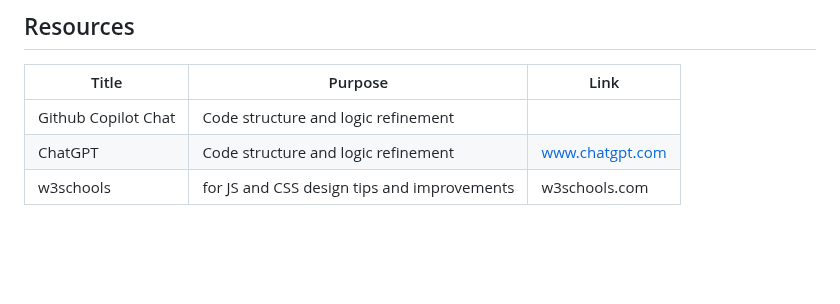
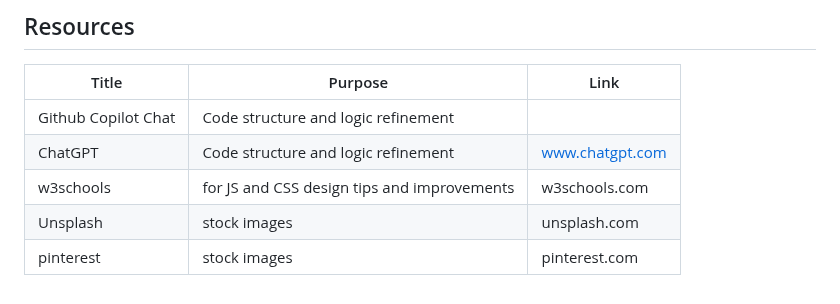
Before and after one commit to PDAConcepcion/MurimRun_Finals, a Markdown page: readme.md, the part around one of its changes. Drawn GitHub-style; blank space fills up the shorter version.

Commit message:
Updates Wakatime badge link in README and adds stock image sources

```diff
--- a/readme.md
+++ b/readme.md
@@ -151,3 +151,5 @@ AD-ProjectName
 | Github Copilot Chat | Code structure and logic refinement         |                 |
 | ChatGPT             | Code structure and logic refinement         | www.chatgpt.com |
 | w3schools           | for JS and CSS design tips and improvements | w3schools.com   |
+| Unsplash            | stock images                                | unsplash.com    |
+| pinterest           | stock images                                | pinterest.com   |
```
Also changed, not shown: other parts of readme.md (+1 -1 lines).
